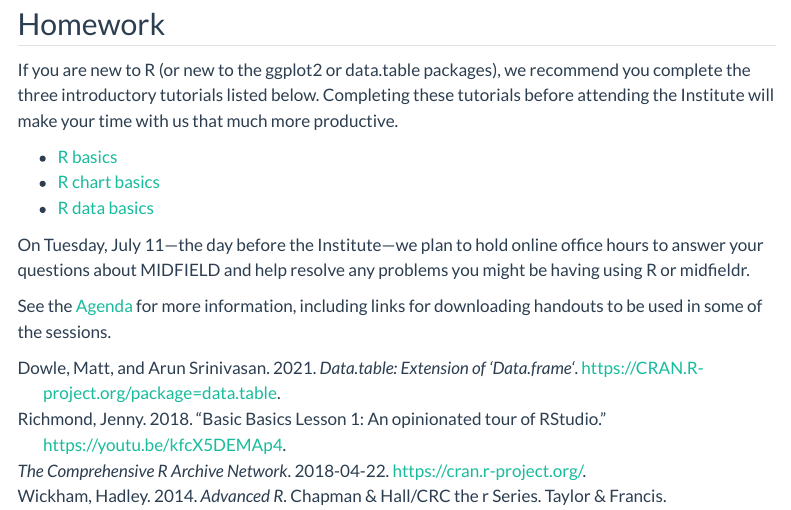
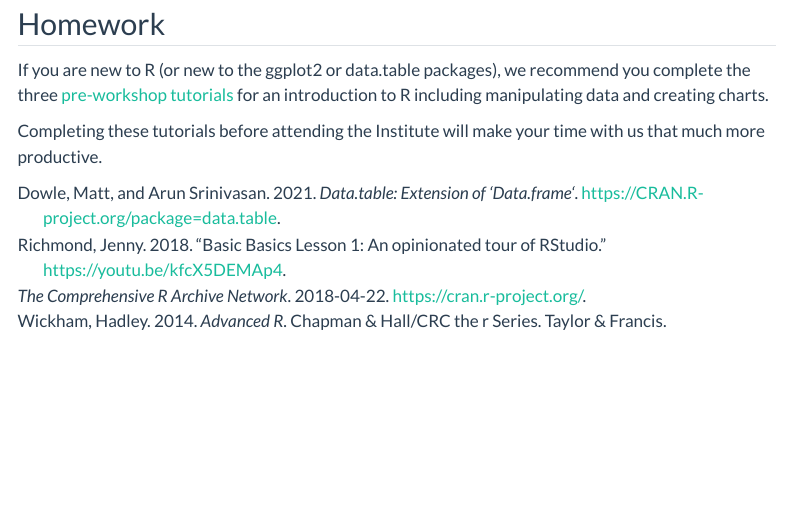
Before and after one commit to MIDFIELDR/2024-midfield-institute, a Quarto document (before-you-arrive.qmd): the page in a window 1100 px wide, from 7370 px down. Rendered offline with R 4.5, knitr and Pandoc in place of Quarto, with nearby package versions; menus at the side of the page are left out.

```diff
--- a/before-you-arrive.qmd
+++ b/before-you-arrive.qmd
@@ -272,12 +272,6 @@
 ## Homework
 
 
-If you are new to R (or new to the ggplot2 or data.table packages), we recommend you complete the three introductory tutorials listed below.  Completing these tutorials before attending the Institute will make your time with us that much more productive.
+If you are new to R (or new to the ggplot2 or data.table packages), we recommend you complete the three [pre-workshop tutorials](agenda.html) for an introduction to R including manipulating data and creating charts.
 
-- [R basics](r-basics.html)
-- [R chart basics](chart-basics.html)
-- [R data basics](data-basics.html)
-
-On Tuesday, July 11---the day before the Institute---we plan to hold online office hours to answer your questions about MIDFIELD and help resolve any problems you might be having using R or midfieldr.
-
-See the [Agenda](agenda.html) for more information, including links for downloading handouts to be used in some of the sessions.
+Completing these tutorials before attending the Institute will make your time with us that much more productive.
```
Also changed, not shown: introduction.qmd (+1 -1 lines), r-resources.qmd (+1 -1 lines), docs/search.json, 3 other files.
